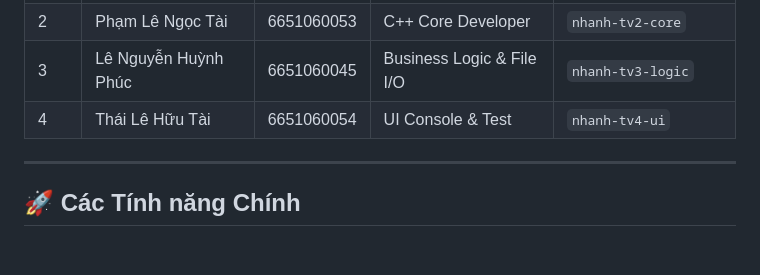
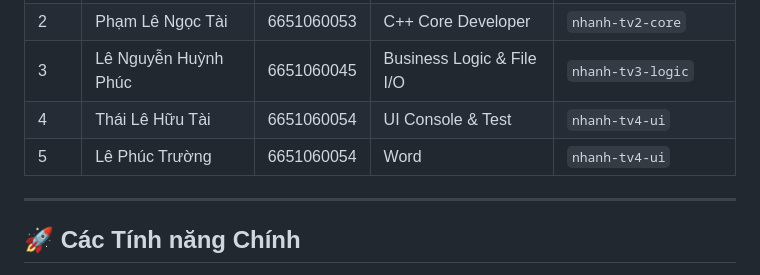
Before and after one commit to minhtan203/BTL-CTDL, a Markdown page: README.md, the part around the change. Rendered like a GitHub page; blank space fills up the shorter version.

```diff
--- a/README.md
+++ b/README.md
@@ -18,6 +18,8 @@ Dự án mô phỏng hệ thống quản lý hàng chờ bán vé xem phim tại
 | 2 | Phạm Lê Ngọc Tài | 6651060053  | C++ Core Developer | `nhanh-tv2-core` |
 | 3 | Lê Nguyễn Huỳnh Phúc | 6651060045  | Business Logic & File I/O | `nhanh-tv3-logic` |
 | 4 | Thái Lê Hữu Tài | 6651060054 | UI Console & Test | `nhanh-tv4-ui` |
+| 5 | Lê Phúc Trường | 6651060054 | Word | `nhanh-tv4-ui` |
+
 
 ---
 
```
